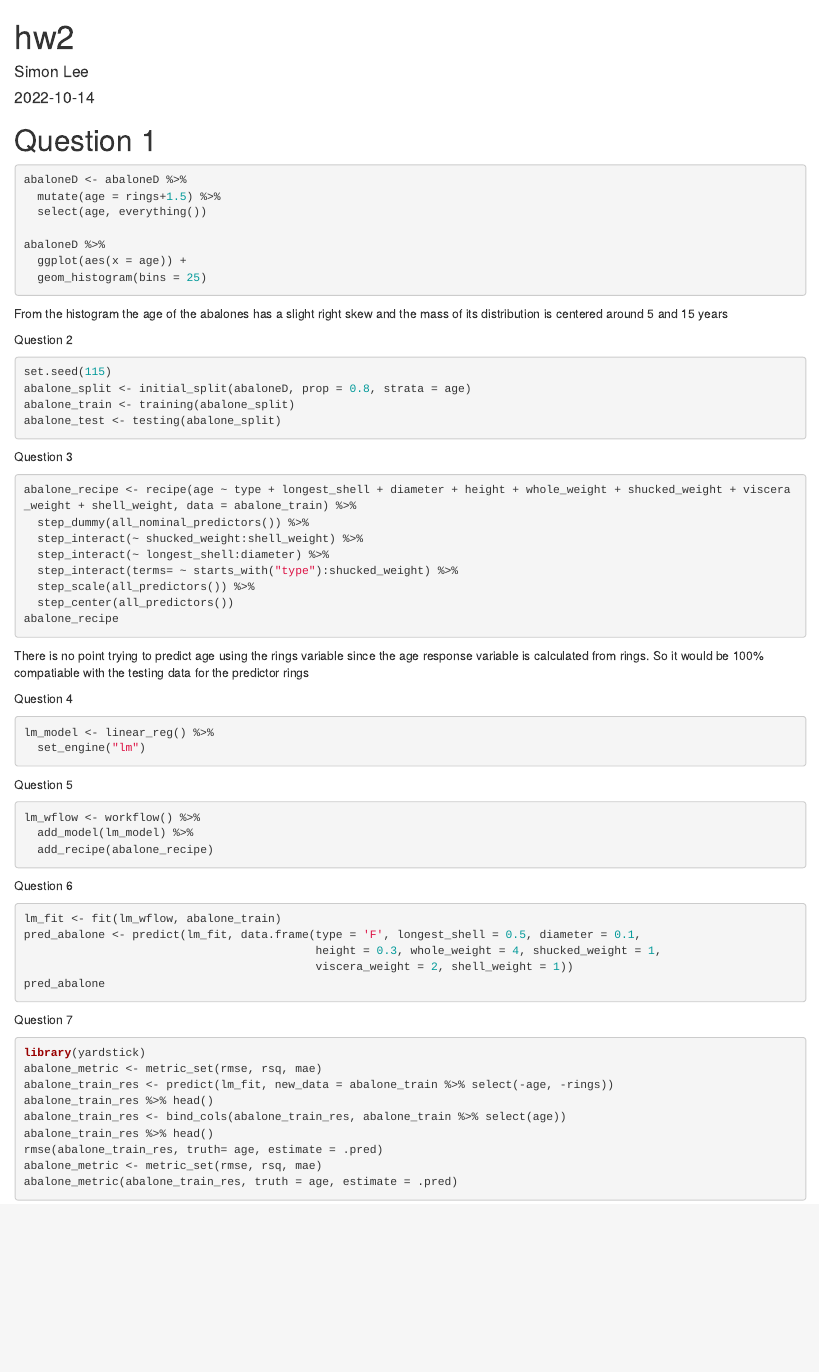
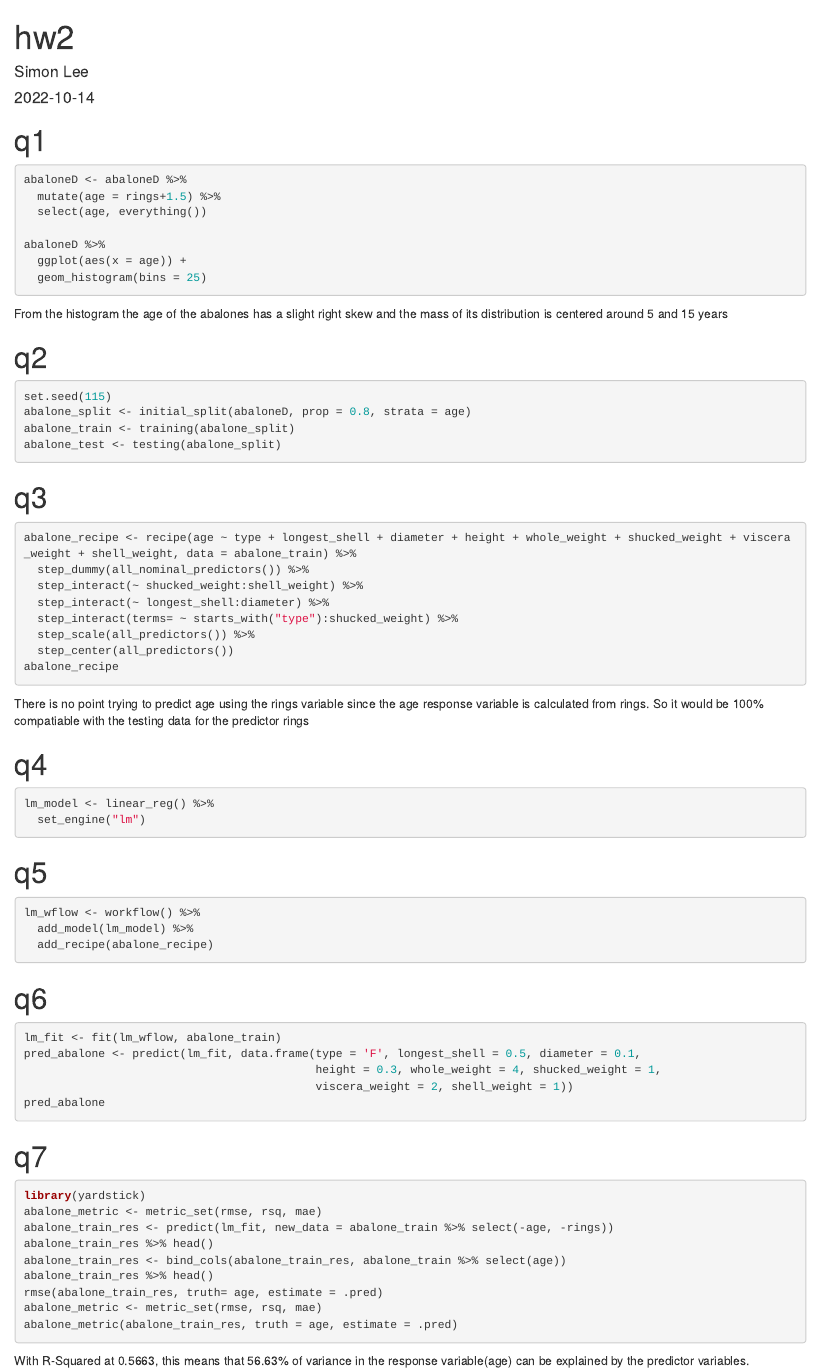
Before and after one commit to Eurobrownd/pstat131hw2, an R Markdown document (hw2.Rmd): the page in a window 1100 px wide, from its top. Rendered offline with R 4.5, knitr and Pandoc, with nearby package versions; the code chunks are not run, so their results and figures are left out.

Commit message:
final commit

````diff
--- a/hw2.Rmd
+++ b/hw2.Rmd
@@ -22,7 +22,7 @@ knitr::opts_chunk$set(echo = TRUE)
   abaloneD <- read.csv(file= "data/abalone.csv")
 }
 ```
-# Question 1
+# q1
 ```{r}
 abaloneD <- abaloneD %>%
   mutate(age = rings+1.5) %>%
@@ -36,7 +36,7 @@ abaloneD %>%
 From the histogram the age of the abalones has a slight right skew and the mass
 of its distribution is centered around 5 and 15 years
 
-Question 2
+# q2
 ```{r}
 set.seed(115)
 abalone_split <- initial_split(abaloneD, prop = 0.8, strata = age)
@@ -44,7 +44,7 @@ abalone_train <- training(abalone_split)
 abalone_test <- testing(abalone_split)
 ```
 
-Question 3
+# q3
 ```{r}
 abalone_recipe <- recipe(age ~ type + longest_shell + diameter + height + whole_weight + shucked_weight + viscera_weight + shell_weight, data = abalone_train) %>%
   step_dummy(all_nominal_predictors()) %>%
@@ -59,20 +59,20 @@ abalone_recipe
 There is no point trying to predict age using the rings variable since the age response variable
 is calculated from rings. So it would be 100% compatiable with the testing data for the predictor rings
 
-Question 4
+# q4
 ```{r}
 lm_model <- linear_reg() %>%
   set_engine("lm")
 ```
 
-Question 5
+# q5
 ```{r}
 lm_wflow <- workflow() %>%
   add_model(lm_model) %>%
   add_recipe(abalone_recipe)
 ```
 
-Question 6
+# q6
 ```{r}
 lm_fit <- fit(lm_wflow, abalone_train)
 pred_abalone <- predict(lm_fit, data.frame(type = 'F', longest_shell = 0.5, diameter = 0.1,
@@ -81,7 +81,7 @@ pred_abalone <- predict(lm_fit, data.frame(type = 'F', longest_shell = 0.5, diam
 pred_abalone
 ```
 
-Question 7
+# q7
 ```{r}
 library(yardstick)
 abalone_metric <- metric_set(rmse, rsq, mae)
@@ -93,3 +93,5 @@ rmse(abalone_train_res, truth= age, estimate = .pred)
 abalone_metric <- metric_set(rmse, rsq, mae)
 abalone_metric(abalone_train_res, truth = age, estimate = .pred)
 ```
+With R-Squared at 0.5663, this means that 56.63% of variance in the response variable(age) can be
+explained by the predictor variables.
````
Also changed, not shown: hw2.html (added).
